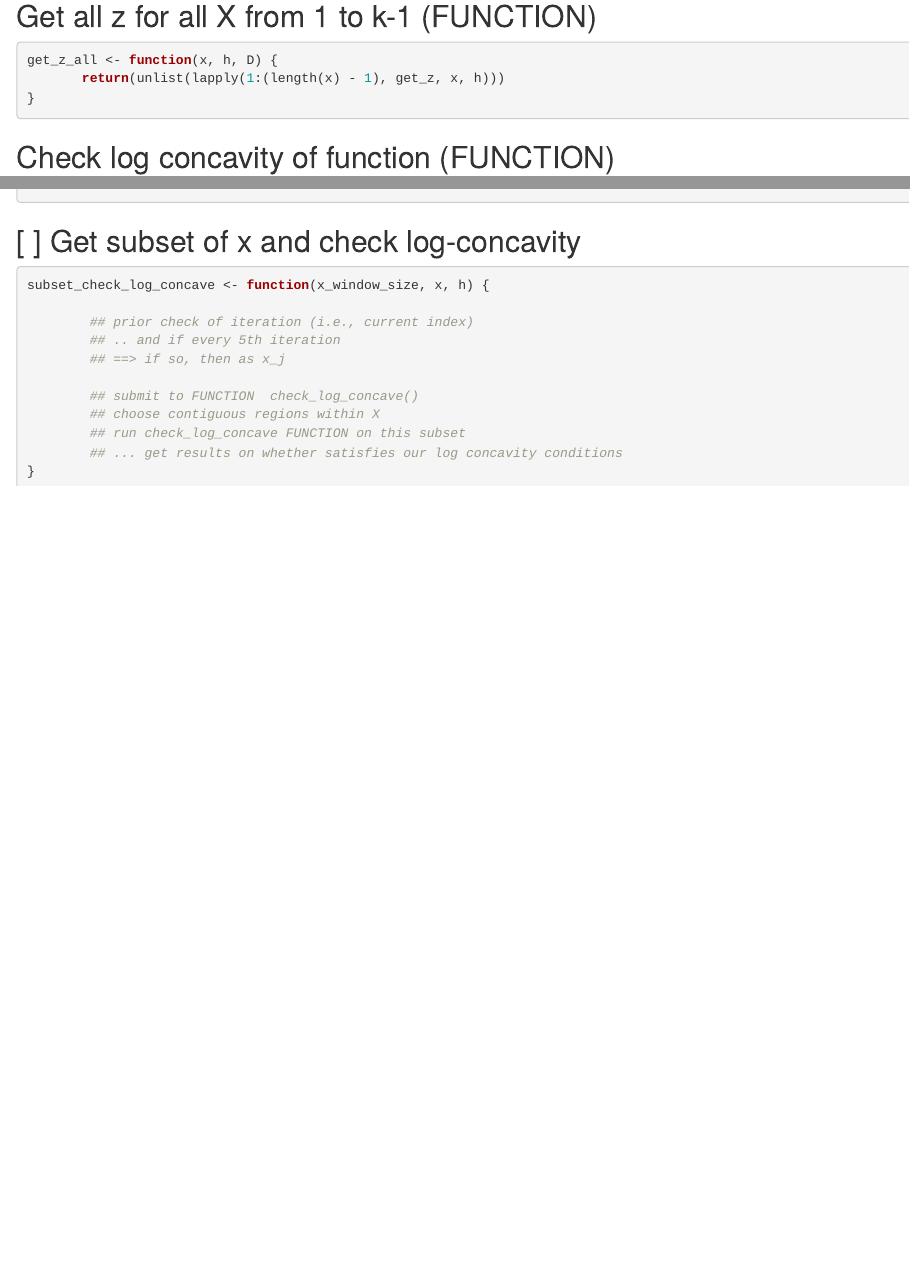
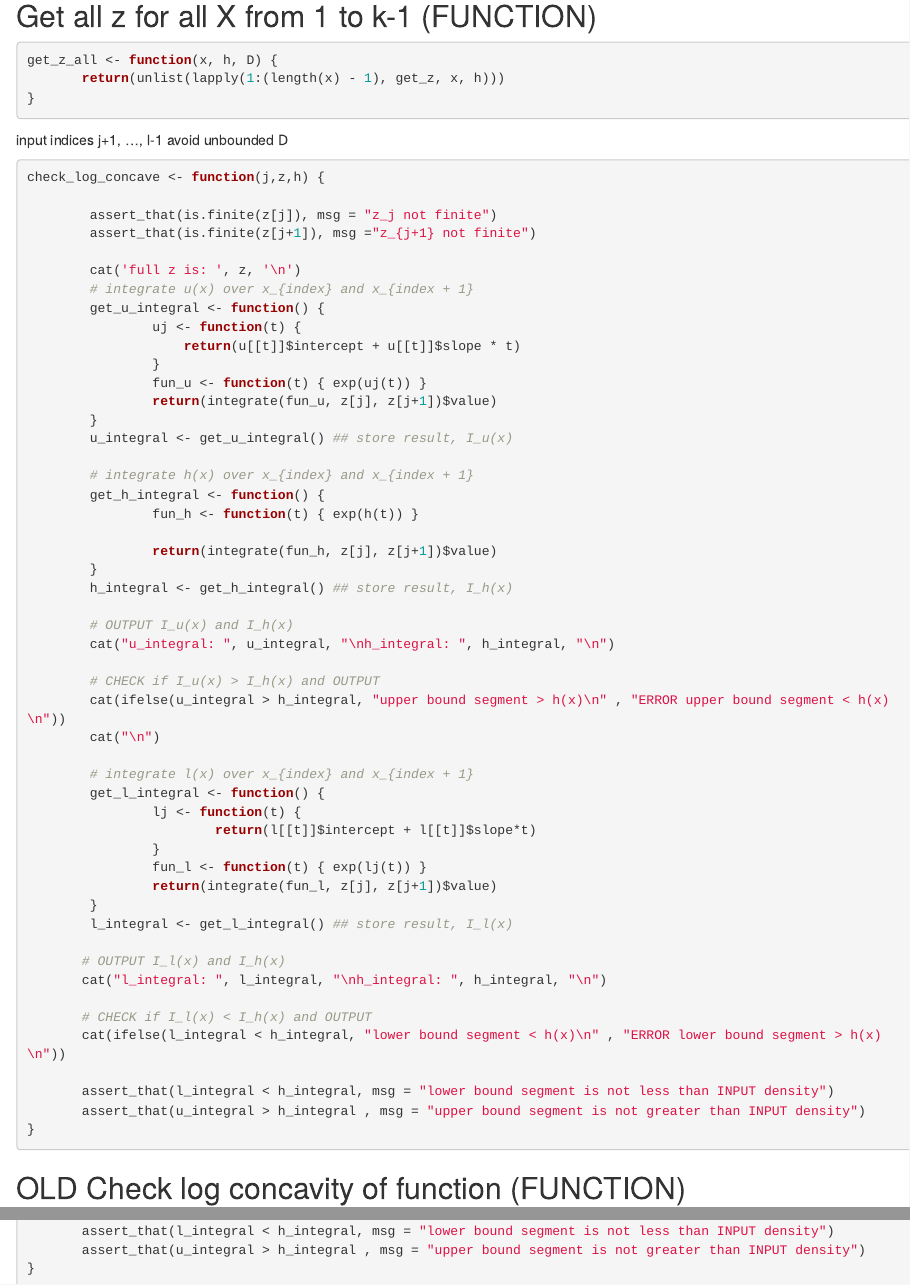
Before and after one commit to vaibhavram/ars, an R Markdown document (brandon_scratch.Rmd): the page in a window 1100 px wide, from 1510 px down, and a second part further down, joined at a grey line. Rendered offline with R 4.5, knitr and Pandoc, with nearby package versions.

Commit message:
Adjust log-concave check for ars()

````diff
--- a/brandon_scratch.Rmd
+++ b/brandon_scratch.Rmd
@@ -84,7 +84,66 @@ get_z_all <- function(x, h, D) {
 }
 ```
 
-## Check log concavity of function (FUNCTION)
+
+input indices j+1, ..., l-1
+avoid unbounded D
+```{r}
+check_log_concave <- function(j,z,h) {
+
+        assert_that(is.finite(z[j]), msg = "z_j not finite")
+        assert_that(is.finite(z[j+1]), msg ="z_{j+1} not finite")
+
+        cat('full z is: ', z, '\n')
+        # integrate u(x) over x_{index} and x_{index + 1}
+        get_u_integral <- function() {
+                uj <- function(t) {
+                    return(u[[t]]$intercept + u[[t]]$slope * t)
+                }
+                fun_u <- function(t) { exp(uj(t)) }
+                return(integrate(fun_u, z[j], z[j+1])$value)
+        }
+        u_integral <- get_u_integral() ## store result, I_u(x)
+
+        # integrate h(x) over x_{index} and x_{index + 1}
+        get_h_integral <- function() {
+                fun_h <- function(t) { exp(h(t)) }
+
+                return(integrate(fun_h, z[j], z[j+1])$value)
+        }
+        h_integral <- get_h_integral() ## store result, I_h(x)
+
+        # OUTPUT I_u(x) and I_h(x)
+        cat("u_integral: ", u_integral, "\nh_integral: ", h_integral, "\n")
+
+        # CHECK if I_u(x) > I_h(x) and OUTPUT
+        cat(ifelse(u_integral > h_integral, "upper bound segment > h(x)\n" , "ERROR upper bound segment < h(x)\n"))
+        cat("\n")
+
+        # integrate l(x) over x_{index} and x_{index + 1}
+        get_l_integral <- function() {
+                lj <- function(t) {
+                        return(l[[t]]$intercept + l[[t]]$slope*t)
+                }
+                fun_l <- function(t) { exp(lj(t)) }
+                return(integrate(fun_l, z[j], z[j+1])$value)
+        }
+        l_integral <- get_l_integral() ## store result, I_l(x)
+
+       # OUTPUT I_l(x) and I_h(x)
+       cat("l_integral: ", l_integral, "\nh_integral: ", h_integral, "\n")
+
+       # CHECK if I_l(x) < I_h(x) and OUTPUT
+       cat(ifelse(l_integral < h_integral, "lower bound segment < h(x)\n" , "ERROR lower bound segment > h(x)\n"))
+
+       assert_that(l_integral < h_integral, msg = "lower bound segment is not less than INPUT density")
+       assert_that(u_integral > h_integral , msg = "upper bound segment is not greater than INPUT density")
+}
+```
+
+
+
+
+## OLD Check log concavity of function (FUNCTION)
 ```{r}
 check_log_concave <- function(j,x,h) {
 
@@ -142,18 +201,3 @@ check_log_concave <- function(j,x,h) {
        assert_that(u_integral > h_integral , msg = "upper bound segment is not greater than INPUT density")
 }
 ```
-
-## [ ] Get subset of x and check log-concavity
-```{r}
-subset_check_log_concave <- function(x_window_size, x, h) {
-
-        ## prior check of iteration (i.e., current index)
-        ## .. and if every 5th iteration
-        ## ==> if so, then as x_j
-
-        ## submit to FUNCTION  check_log_concave()
-        ## choose contiguous regions within X
-        ## run check_log_concave FUNCTION on this subset
-        ## ... get results on whether satisfies our log concavity conditions
-}
-```
````
